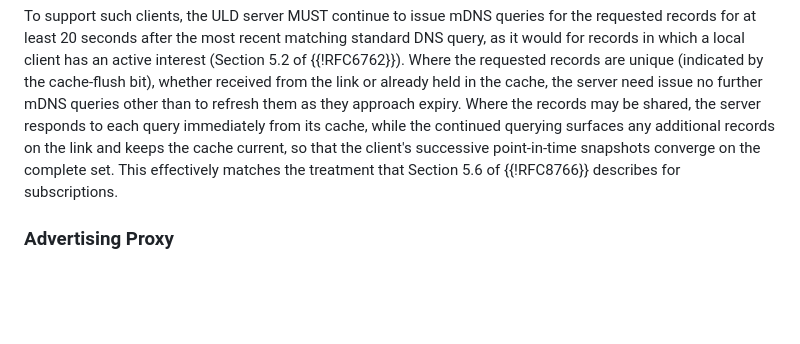
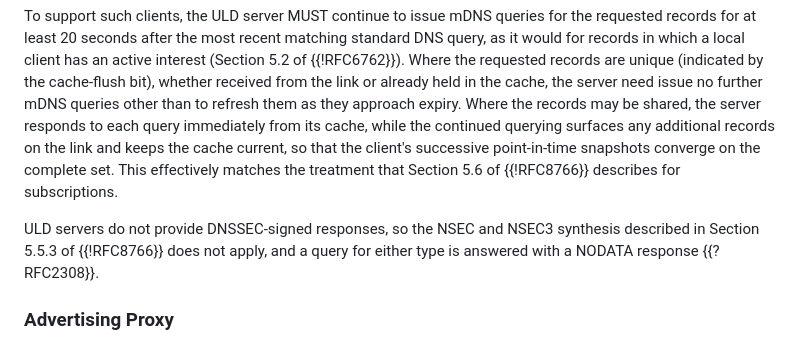
Before and after one commit to dnssd-wg/draft-ietf-dnssd-uld, a Markdown page: draft-ietf-dnssd-uld.md, the part around the change. Drawn GitHub-style; blank space fills up the shorter version.

Commit message:
NSEC synthesis from DiscProxy does not apply

```diff
--- a/draft-ietf-dnssd-uld.md
+++ b/draft-ietf-dnssd-uld.md
@@ -146,6 +146,8 @@ The server SHOULD include additional records as defined in Section 12 of {{!RFC6
 The Discovery Proxy's contributions to ULD queries generally follow the answer-aggregation behavior of Section 5.6 of {{!RFC8766}}, answering from its mDNS cache when populated and otherwise issuing mDNS queries on the link. However, the behavior described there for standard DNS queries assumes that such queries are used only for one-shot operations expected to return unique records, while long-lived subscriptions are used when browsing for shared record sets. This is a reasonable assumption in the context of a generic Discovery Proxy, since off-link clients performing wide-area DNS-SD discovery will generally have the resources needed to implement DNS Push {{!RFC8765}} over TLS. In the context of ULD, DNS Push subscriptions remain RECOMMENDED when querying for shared records, but it is desirable to support constrained clients that cannot use them: Such clients MAY implement time-bounded browse operations using repeated standard DNS queries. The interval between repeated queries MUST be at least 9 seconds (90% of the 10-second TTL cap imposed by the Discovery Proxy, Section 5.5.1 of {{!RFC8766}}).
 
 To support such clients, the ULD server MUST continue to issue mDNS queries for the requested records for at least 20 seconds after the most recent matching standard DNS query, as it would for records in which a local client has an active interest (Section 5.2 of {{!RFC6762}}). Where the requested records are unique (indicated by the cache-flush bit), whether received from the link or already held in the cache, the server need issue no further mDNS queries other than to refresh them as they approach expiry. Where the records may be shared, the server responds to each query immediately from its cache, while the continued querying surfaces any additional records on the link and keeps the cache current, so that the client's successive point-in-time snapshots converge on the complete set. This effectively matches the treatment that Section 5.6 of {{!RFC8766}} describes for subscriptions.
+
+ULD servers do not provide DNSSEC-signed responses, so the NSEC and NSEC3 synthesis described in Section 5.5.3 of {{!RFC8766}} does not apply, and a query for either type is answered with a NODATA response {{?RFC2308}}.
 
 ### Advertising Proxy
 
```
